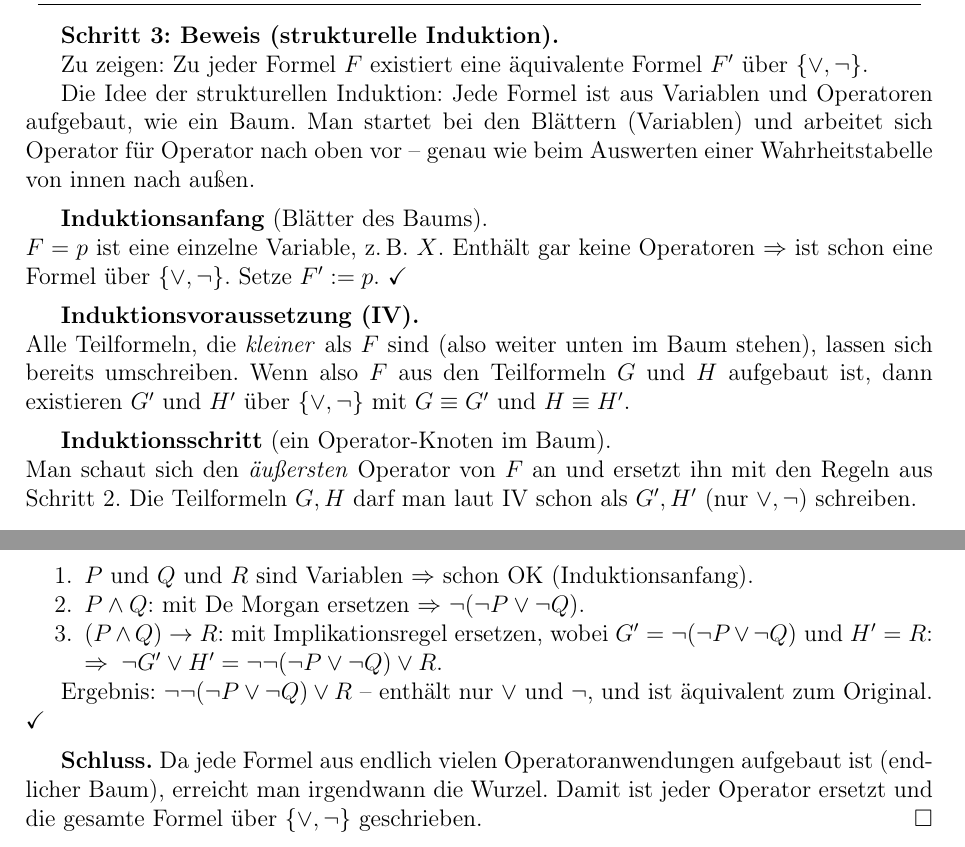
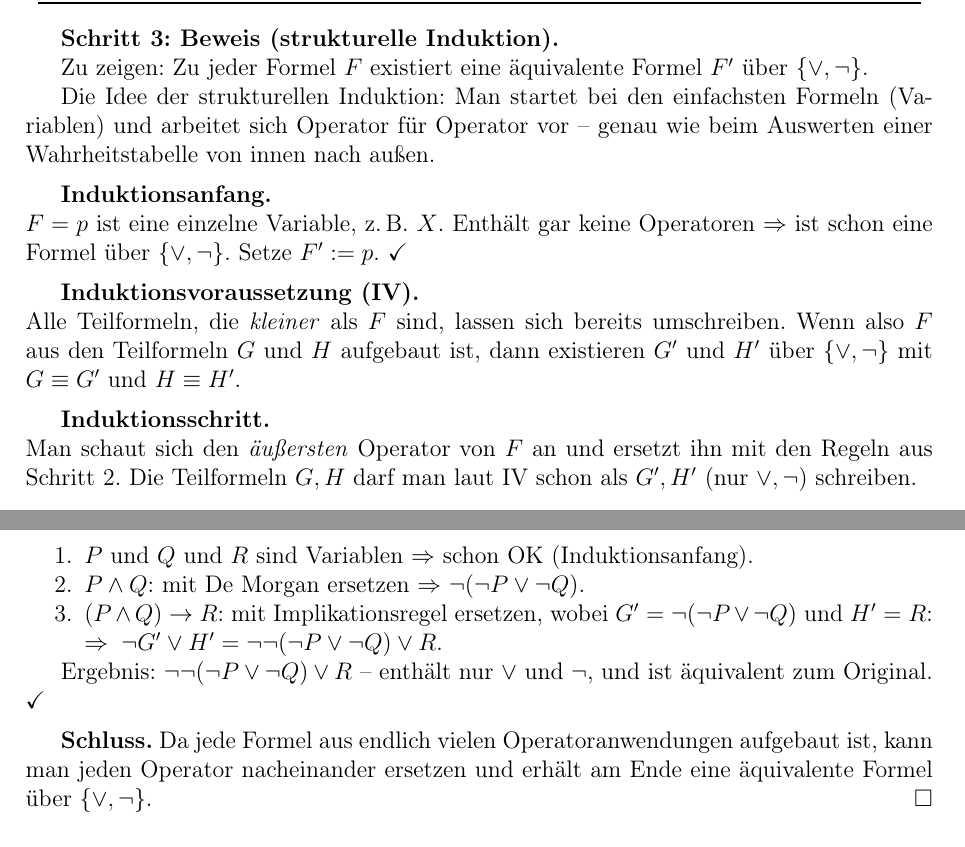
Before and after one commit to Fafoooo/aau_26S_Logik, a LaTeX document (ueb3/loesung_blatt03.tex): two parts of pages 3 and 4 of 6, joined at a grey line, cut so that both start at the same text. Compiled offline with pdfLaTeX.

Commit message:
ueb3: Baum/Blätter-Metapher aus Aufgabe 2 entfernt
Co-Authored-By: Claude Opus 4.6 (1M context) <noreply@anthropic.com>

```diff
--- a/ueb3/loesung_blatt03.tex
+++ b/ueb3/loesung_blatt03.tex
@@ -216,28 +216,27 @@ $G \leftrightarrow H$
 Zu zeigen: Zu jeder Formel~$F$ existiert eine \"aquivalente
 Formel~$F'$ \"uber $\{\vee, \neg\}$.
 
-Die Idee der strukturellen Induktion: Jede Formel ist aus
-Variablen und Operatoren aufgebaut, wie ein Baum. Man startet bei
-den Bl\"attern (Variablen) und arbeitet sich Operator f\"ur Operator
-nach oben vor -- genau wie beim Auswerten einer Wahrheitstabelle
+Die Idee der strukturellen Induktion: Man startet bei den
+einfachsten Formeln (Variablen) und arbeitet sich Operator f\"ur
+Operator vor -- genau wie beim Auswerten einer Wahrheitstabelle
 von innen nach au\ss en.
 
 \medskip
-\textbf{Induktionsanfang} (Bl\"atter des Baums).\\
+\textbf{Induktionsanfang.}\\
 $F = p$ ist eine einzelne Variable, z.\,B.\ $X$.
 Enth\"alt gar keine Operatoren $\Rightarrow$ ist schon eine
 Formel \"uber $\{\vee, \neg\}$. Setze $F' := p$. \checkmark
 
 \medskip
 \textbf{Induktionsvoraussetzung (IV).}\\
-Alle Teilformeln, die \emph{kleiner} als~$F$ sind (also weiter
-unten im Baum stehen), lassen sich bereits umschreiben.
+Alle Teilformeln, die \emph{kleiner} als~$F$ sind,
+lassen sich bereits umschreiben.
 Wenn also $F$ aus den Teilformeln $G$ und $H$ aufgebaut ist,
 dann existieren $G'$ und $H'$ \"uber $\{\vee, \neg\}$ mit
 $G \equiv G'$ und $H \equiv H'$.
 
 \medskip
-\textbf{Induktionsschritt} (ein Operator-Knoten im Baum).\\
+\textbf{Induktionsschritt.}\\
 Man schaut sich den \emph{\"au\ss ersten} Operator von~$F$ an und
 ersetzt ihn mit den Regeln aus Schritt~2. Die Teilformeln $G, H$
 darf man laut IV schon als $G', H'$ (nur $\vee, \neg$) schreiben.
@@ -288,9 +287,9 @@ $\vee$ und $\neg$, und ist \"aquivalent zum Original. \checkmark
 
 \medskip
 \textbf{Schluss.} Da jede Formel aus endlich vielen
-Operatoranwendungen aufgebaut ist (endlicher Baum), erreicht man
-irgendwann die Wurzel. Damit ist jeder Operator ersetzt und die
-gesamte Formel \"uber $\{\vee, \neg\}$ geschrieben.
+Operatoranwendungen aufgebaut ist, kann man jeden Operator
+nacheinander ersetzen und erh\"alt am Ende eine \"aquivalente
+Formel \"uber $\{\vee, \neg\}$.
 \hfill$\square$
 
 \newpage
```
Also changed, not shown: ueb3/loesung_blatt03.pdf.
